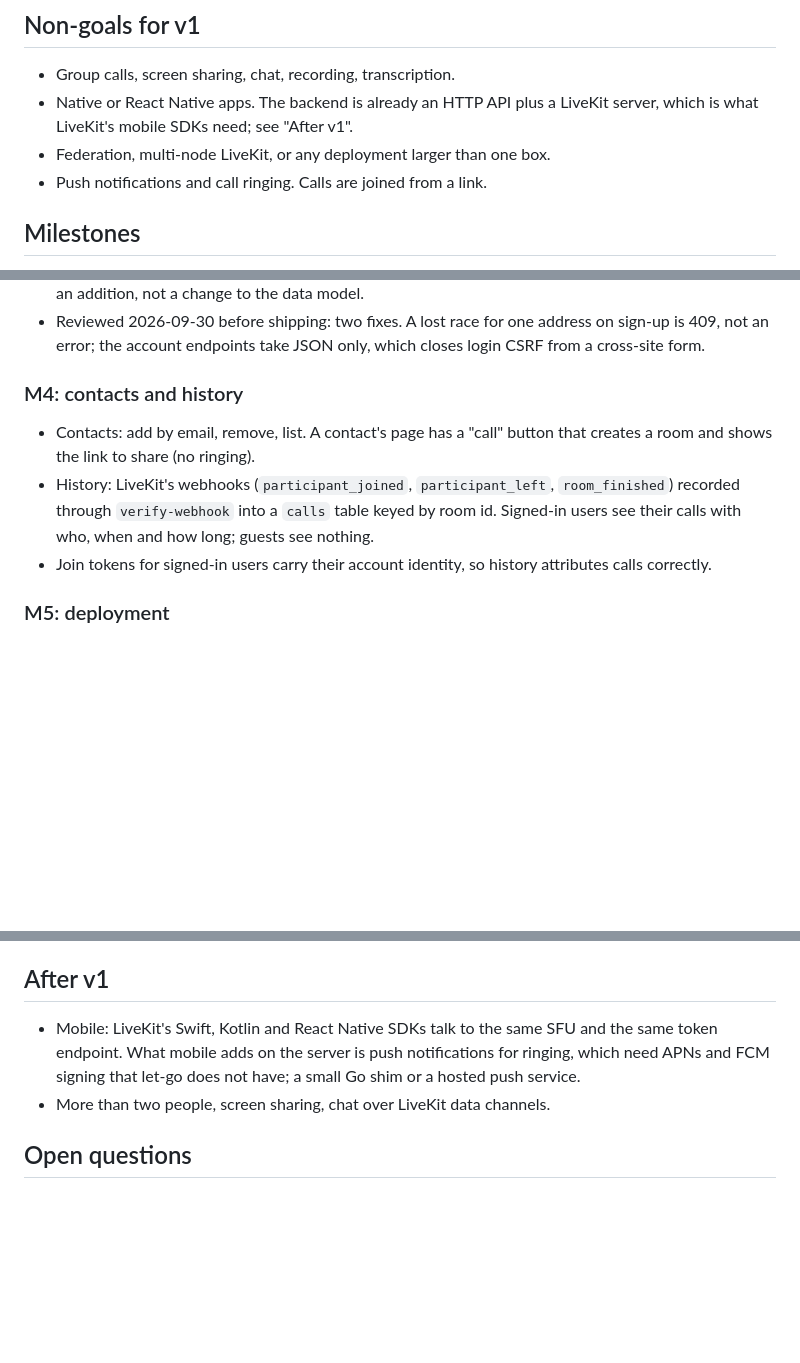
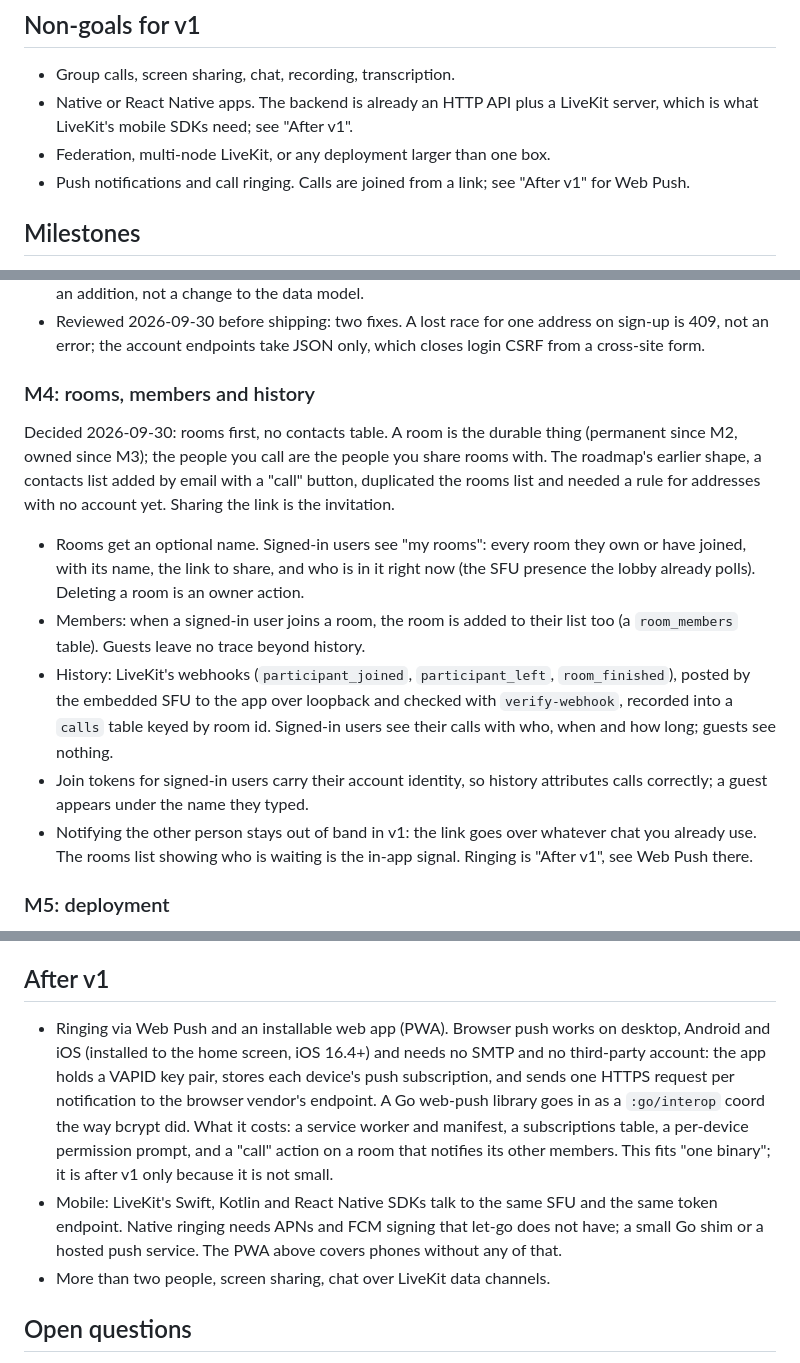
Before and after one commit to abogoyavlensky/quickmeet, a Markdown page: docs/ROADMAP.md, 3 parts joined by grey strips. GitHub-like rendering; blank space fills up the shorter version.

Commit message:
docs: M4 is rooms, members and history; Web Push and PWA after v1

```diff
--- a/docs/ROADMAP.md
+++ b/docs/ROADMAP.md
@@ -28,7 +28,8 @@ the SFU handles more, and the UI is what would need to change.
   LiveKit server, which is what LiveKit's mobile SDKs need; see
   "After v1".
 - Federation, multi-node LiveKit, or any deployment larger than one box.
-- Push notifications and call ringing. Calls are joined from a link.
+- Push notifications and call ringing. Calls are joined from a link; see
+  "After v1" for Web Push.
 
 ## Milestones
 
@@ -130,16 +131,31 @@ history.
   address on sign-up is 409, not an error; the account endpoints take
   JSON only, which closes login CSRF from a cross-site form.
 
-### M4: contacts and history
+### M4: rooms, members and history
 
-- Contacts: add by email, remove, list. A contact's page has a "call"
-  button that creates a room and shows the link to share (no ringing).
+Decided 2026-09-30: rooms first, no contacts table. A room is the durable
+thing (permanent since M2, owned since M3); the people you call are the
+people you share rooms with. The roadmap's earlier shape, a contacts list
+added by email with a "call" button, duplicated the rooms list and needed
+a rule for addresses with no account yet. Sharing the link is the
+invitation.
+
+- Rooms get an optional name. Signed-in users see "my rooms": every room
+  they own or have joined, with its name, the link to share, and who is in
+  it right now (the SFU presence the lobby already polls). Deleting a room
+  is an owner action.
+- Members: when a signed-in user joins a room, the room is added to their
+  list too (a `room_members` table). Guests leave no trace beyond history.
 - History: LiveKit's webhooks (`participant_joined`, `participant_left`,
-  `room_finished`) recorded through `verify-webhook` into a `calls` table
-  keyed by room id. Signed-in users see their calls with who, when and how
+  `room_finished`), posted by the embedded SFU to the app over loopback
+  and checked with `verify-webhook`, recorded into a `calls` table keyed
+  by room id. Signed-in users see their calls with who, when and how
   long; guests see nothing.
 - Join tokens for signed-in users carry their account identity, so history
-  attributes calls correctly.
+  attributes calls correctly; a guest appears under the name they typed.
+- Notifying the other person stays out of band in v1: the link goes over
+  whatever chat you already use. The rooms list showing who is waiting is
+  the in-app signal. Ringing is "After v1", see Web Push there.
 
 ### M5: deployment
 
@@ -173,10 +189,20 @@ other boxes, release builds and tagging, macOS.
 
 ## After v1
 
+- Ringing via Web Push and an installable web app (PWA). Browser push
+  works on desktop, Android and iOS (installed to the home screen, iOS
+  16.4+) and needs no SMTP and no third-party account: the app holds a
+  VAPID key pair, stores each device's push subscription, and sends one
+  HTTPS request per notification to the browser vendor's endpoint. A Go
+  web-push library goes in as a `:go/interop` coord the way bcrypt did.
+  What it costs: a service worker and manifest, a subscriptions table,
+  a per-device permission prompt, and a "call" action on a room that
+  notifies its other members. This fits "one binary"; it is after v1
+  only because it is not small.
 - Mobile: LiveKit's Swift, Kotlin and React Native SDKs talk to the same
-  SFU and the same token endpoint. What mobile adds on the server is push
-  notifications for ringing, which need APNs and FCM signing that let-go
-  does not have; a small Go shim or a hosted push service.
+  SFU and the same token endpoint. Native ringing needs APNs and FCM
+  signing that let-go does not have; a small Go shim or a hosted push
+  service. The PWA above covers phones without any of that.
 - More than two people, screen sharing, chat over LiveKit data channels.
 
 ## Open questions
```
